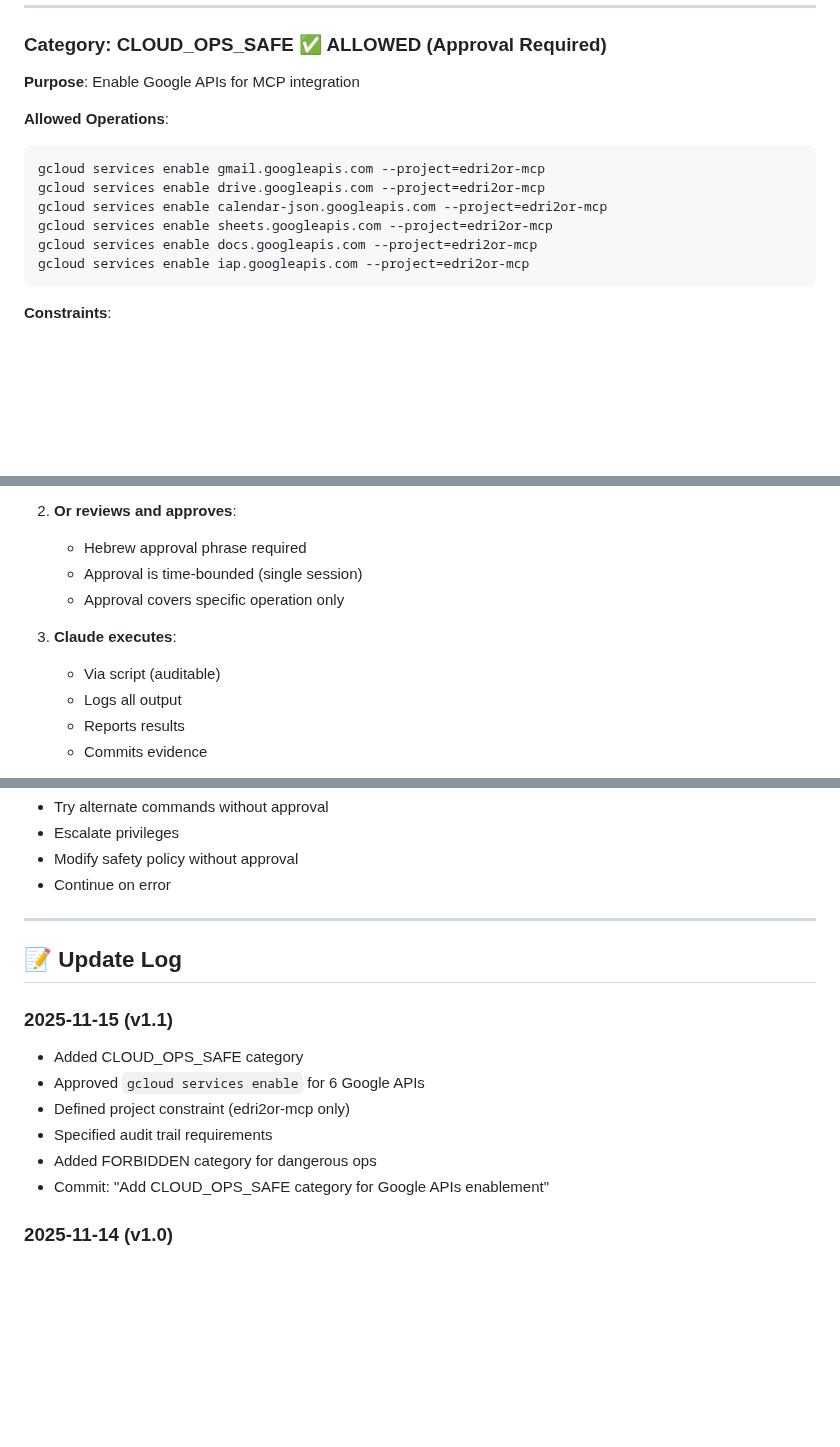
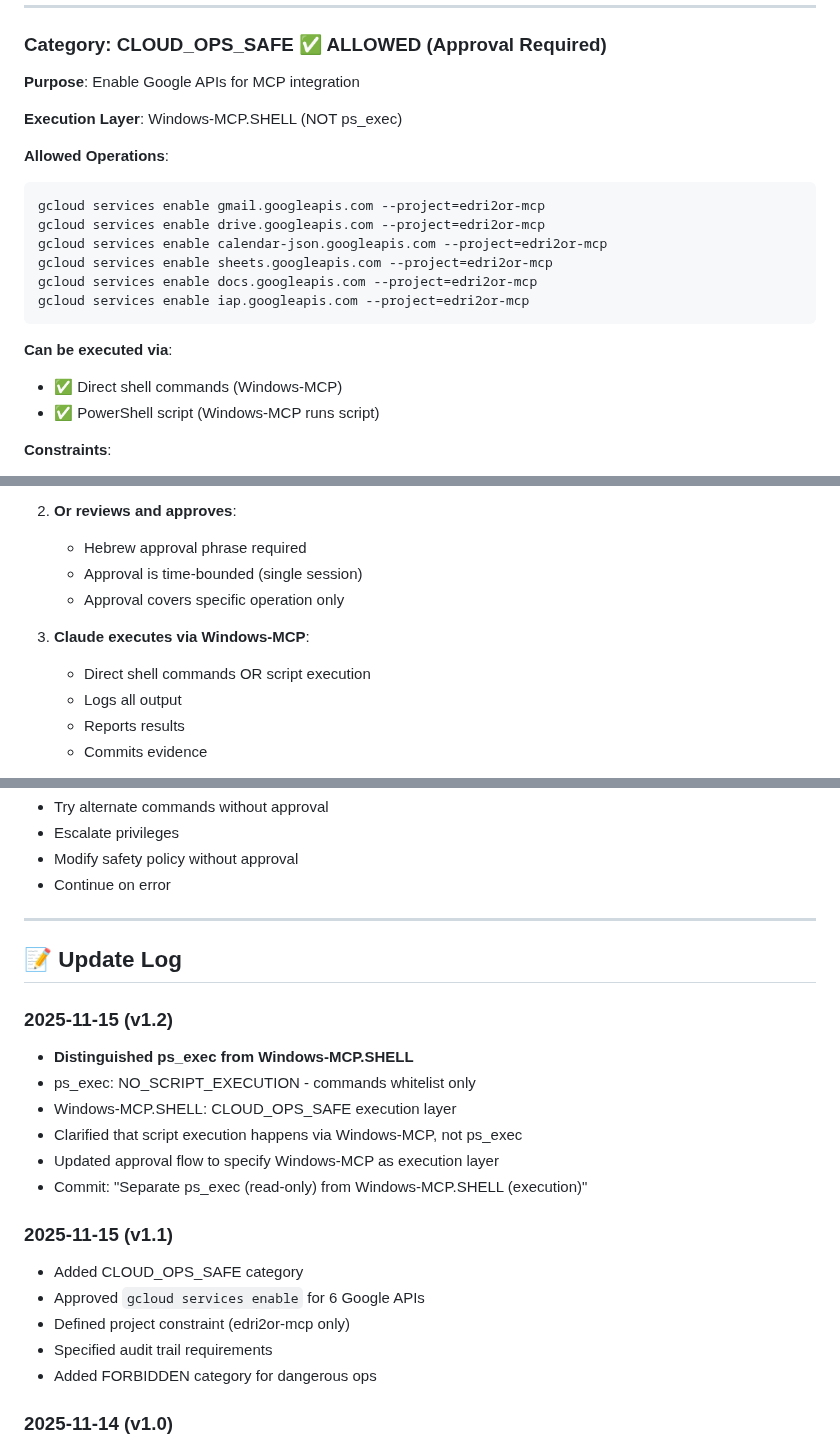
Before and after one commit to edri2or-commits/make-ops-clean, a Markdown page: WINDOWS_MCP_SAFETY_POLICY.md, 3 parts joined by grey strips. Rendered like a GitHub page; blank space fills up the shorter version.

````diff
--- a/WINDOWS_MCP_SAFETY_POLICY.md
+++ b/WINDOWS_MCP_SAFETY_POLICY.md
@@ -51,6 +73,8 @@ This policy defines:
 
 **Purpose**: Enable Google APIs for MCP integration
 
+**Execution Layer**: Windows-MCP.SHELL (NOT ps_exec)
+
 **Allowed Operations**:
 ```powershell
 gcloud services enable gmail.googleapis.com --project=edri2or-mcp
@@ -60,6 +84,10 @@ gcloud services enable sheets.googleapis.com --project=edri2or-mcp
 gcloud services enable docs.googleapis.com --project=edri2or-mcp
 gcloud services enable iap.googleapis.com --project=edri2or-mcp
 ```
+
+**Can be executed via**:
+- ✅ Direct shell commands (Windows-MCP)
+- ✅ PowerShell script (Windows-MCP runs script)
 
 **Constraints**:
 - ✅ ONLY `gcloud services enable`
@@ -143,8 +171,8 @@ gcloud services enable iap.googleapis.com --project=edri2or-mcp
    - Approval is time-bounded (single session)
    - Approval covers specific operation only
 
-3. **Claude executes**:
-   - Via script (auditable)
+3. **Claude executes via Windows-MCP**:
+   - Direct shell commands OR script execution
    - Logs all output
    - Reports results
    - Commits evidence
@@ -193,13 +221,20 @@ If at ANY point during execution:
 
 ## 📝 Update Log
 
+### 2025-11-15 (v1.2)
+- **Distinguished ps_exec from Windows-MCP.SHELL**
+- ps_exec: NO_SCRIPT_EXECUTION - commands whitelist only
+- Windows-MCP.SHELL: CLOUD_OPS_SAFE execution layer
+- Clarified that script execution happens via Windows-MCP, not ps_exec
+- Updated approval flow to specify Windows-MCP as execution layer
+- Commit: "Separate ps_exec (read-only) from Windows-MCP.SHELL (execution)"
+
 ### 2025-11-15 (v1.1)
 - Added CLOUD_OPS_SAFE category
 - Approved `gcloud services enable` for 6 Google APIs
 - Defined project constraint (edri2or-mcp only)
 - Specified audit trail requirements
 - Added FORBIDDEN category for dangerous ops
-- Commit: "Add CLOUD_OPS_SAFE category for Google APIs enablement"
 
 ### 2025-11-14 (v1.0)
 - Initial version
````
Also changed, not shown: other parts of WINDOWS_MCP_SAFETY_POLICY.md (+28 -6 lines).
